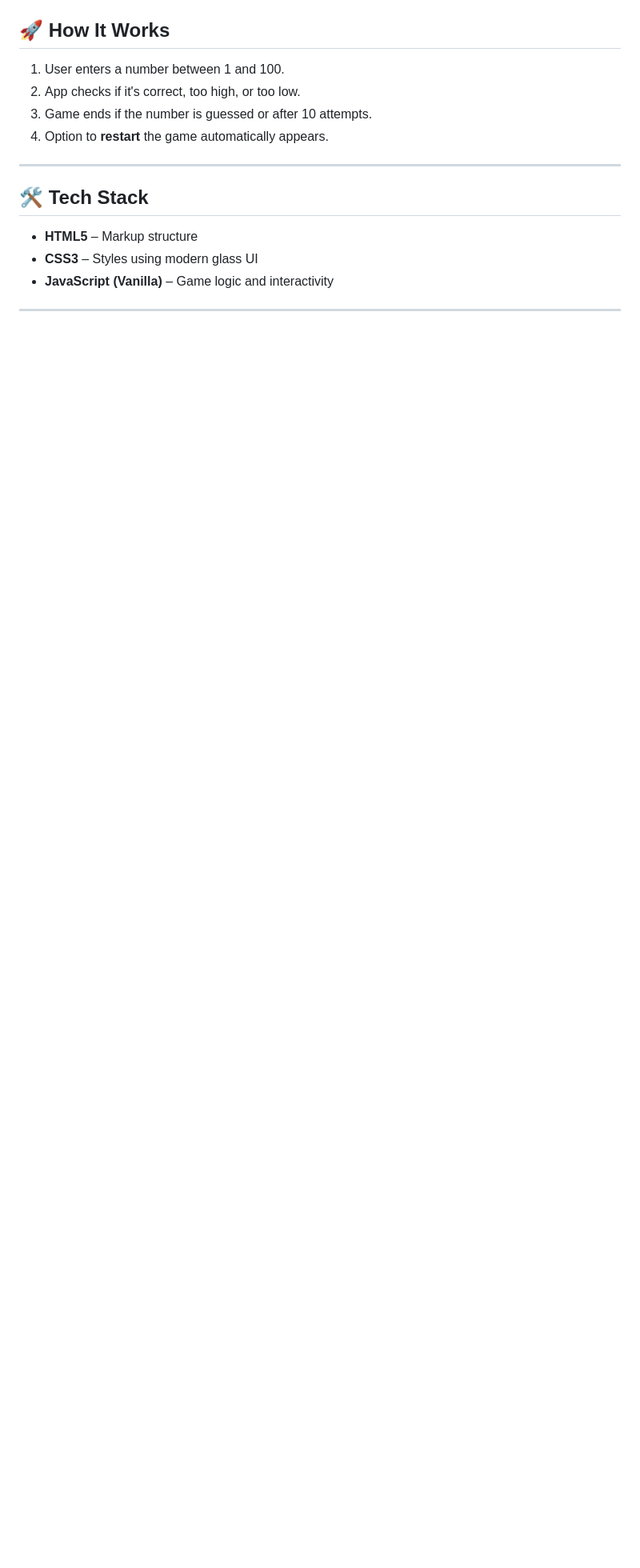
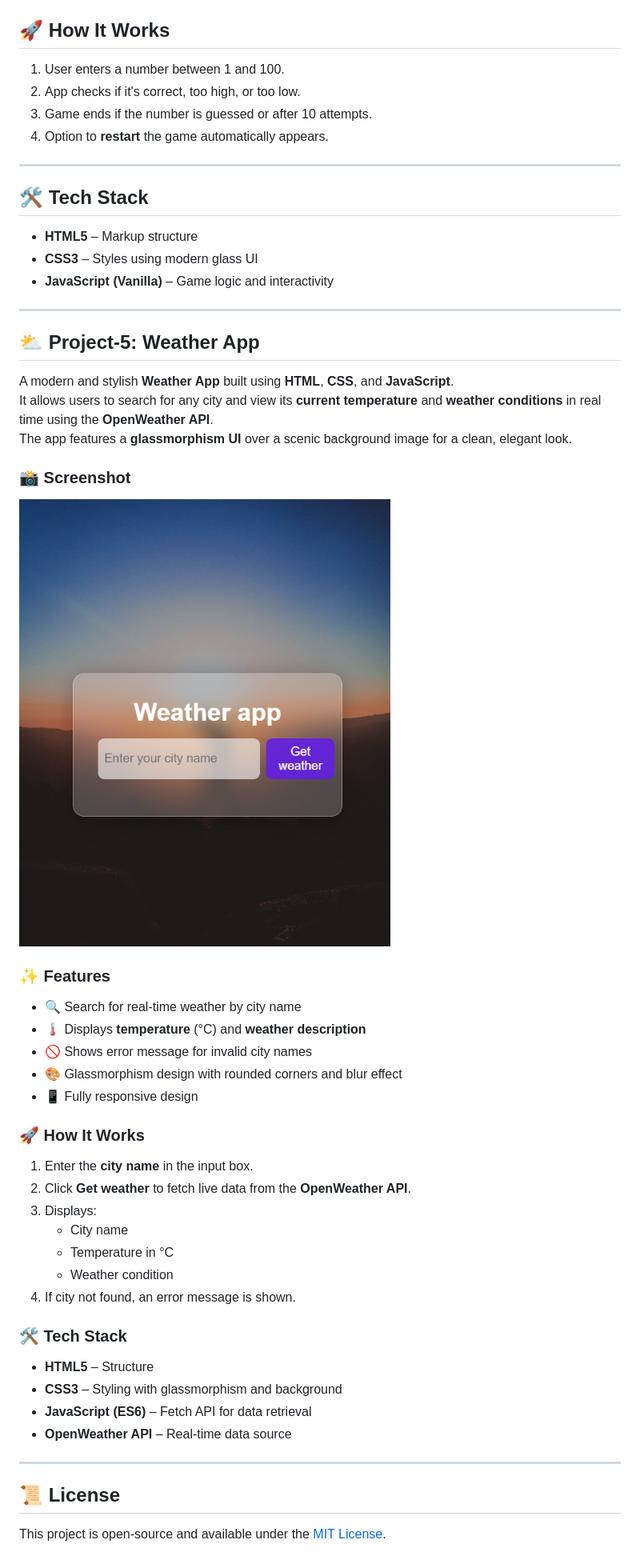
Before and after one commit to techniaa/Mini-projects, a Markdown page: README.md, the part around the change. Shown: that part at 80% size. GitHub-like rendering; pictures changed too: image.png (added); blank space fills up the shorter version.

Commit message:
weather app

```diff
--- a/README.md
+++ b/README.md
@@ -164,3 +164,38 @@ A fun and interactive **"Guess the Number"** game built using **HTML**, **CSS**,
 - **JavaScript (Vanilla)** – Game logic and interactivity
 
 ---
+## ⛅ Project-5: Weather App
+
+A modern and stylish **Weather App** built using **HTML**, **CSS**, and **JavaScript**.
+It allows users to search for any city and view its **current temperature** and **weather conditions** in real time using the **OpenWeather API**.
+The app features a **glassmorphism UI** over a scenic background image for a clean, elegant look.
+
+### 📸 Screenshot
+![Weather App Preview](./image.png)
+
+### ✨ Features
+- 🔍 Search for real-time weather by city name
+- 🌡️ Displays **temperature** (°C) and **weather description**
+- 🚫 Shows error message for invalid city names
+- 🎨 Glassmorphism design with rounded corners and blur effect
+- 📱 Fully responsive design
+
+### 🚀 How It Works
+1. Enter the **city name** in the input box.
+2. Click **Get weather** to fetch live data from the **OpenWeather API**.
+3. Displays:
+   - City name
+   - Temperature in °C
+   - Weather condition
+4. If city not found, an error message is shown.
+
+### 🛠️ Tech Stack
+- **HTML5** – Structure
+- **CSS3** – Styling with glassmorphism and background
+- **JavaScript (ES6)** – Fetch API for data retrieval
+- **OpenWeather API** – Real-time data source
+
+---
+
+## 📜 License
+This project is open-source and available under the [MIT License](LICENSE).
```
Also changed, not shown: 2 other files.
